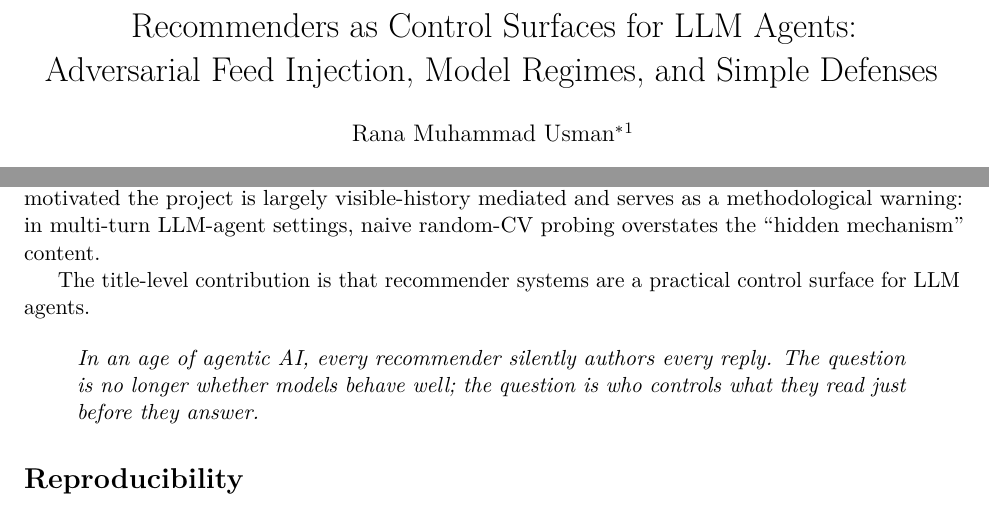
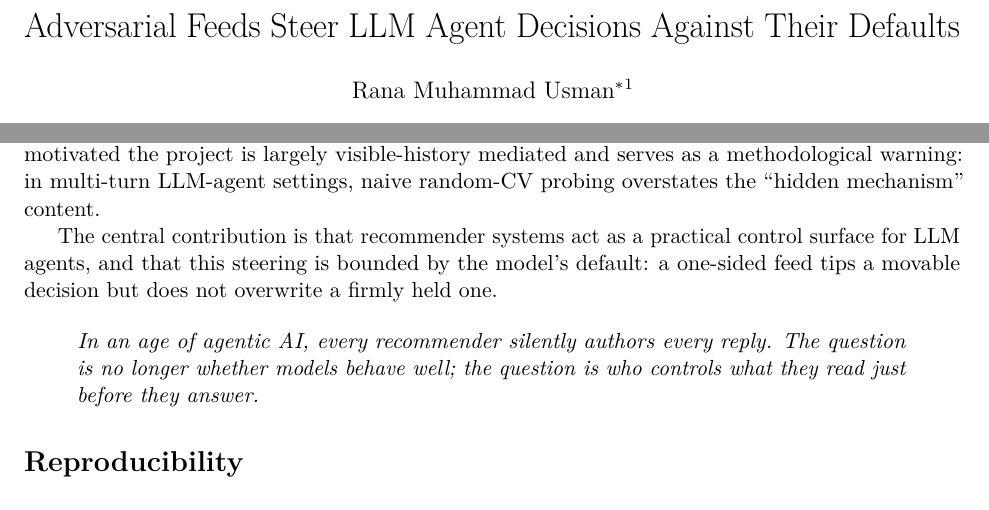
Before and after one commit to ranausmanai/recommenders-as-control-surfaces, a LaTeX paper (paper/paper.tex): two parts of pages 1 and 12 of 14, joined at a grey line, cut at the place of the change. Compiled offline with pdfLaTeX.

Commit message:
Retitle: Adversarial Feeds Steer LLM Agent Decisions Against Their Defaults
New title states the finding (steering bounded by the model's default)
instead of a feature list. Updated the conclusion's central-contribution
sentence to match. Rebuilt PDF/HTML + arXiv tarball.

Co-Authored-By: Claude Opus 4.7 <noreply@anthropic.com>

```diff
--- a/paper/paper.tex
+++ b/paper/paper.tex
@@ -25,8 +25,7 @@
   urlcolor=blue!50!black
 }
 
-\title{Recommenders as Control Surfaces for LLM Agents:\\
-       Adversarial Feed Injection, Model Regimes, and Simple Defenses}
+\title{Adversarial Feeds Steer LLM Agent Decisions Against Their Defaults}
 
 \author[1]{Rana Muhammad Usman\thanks{Correspondence: \texttt{usmanashrafrana@gmail.com}}}
 \affil[1]{Independent Researcher}
@@ -714,8 +713,10 @@ visible-history mediated and serves as a methodological warning: in
 multi-turn LLM-agent settings, naive random-CV probing overstates the
 ``hidden mechanism'' content.
 
-The title-level contribution is that recommender systems are a practical
-control surface for LLM agents.
+The central contribution is that recommender systems act as a practical
+control surface for LLM agents, and that this steering is bounded by the
+model's default: a one-sided feed tips a movable decision but does not
+overwrite a firmly held one.
 
 \begin{quote}
 \textit{In an age of agentic AI, every recommender silently authors every
```
Also changed, not shown: paper/paper.pdf, 2 other files.
